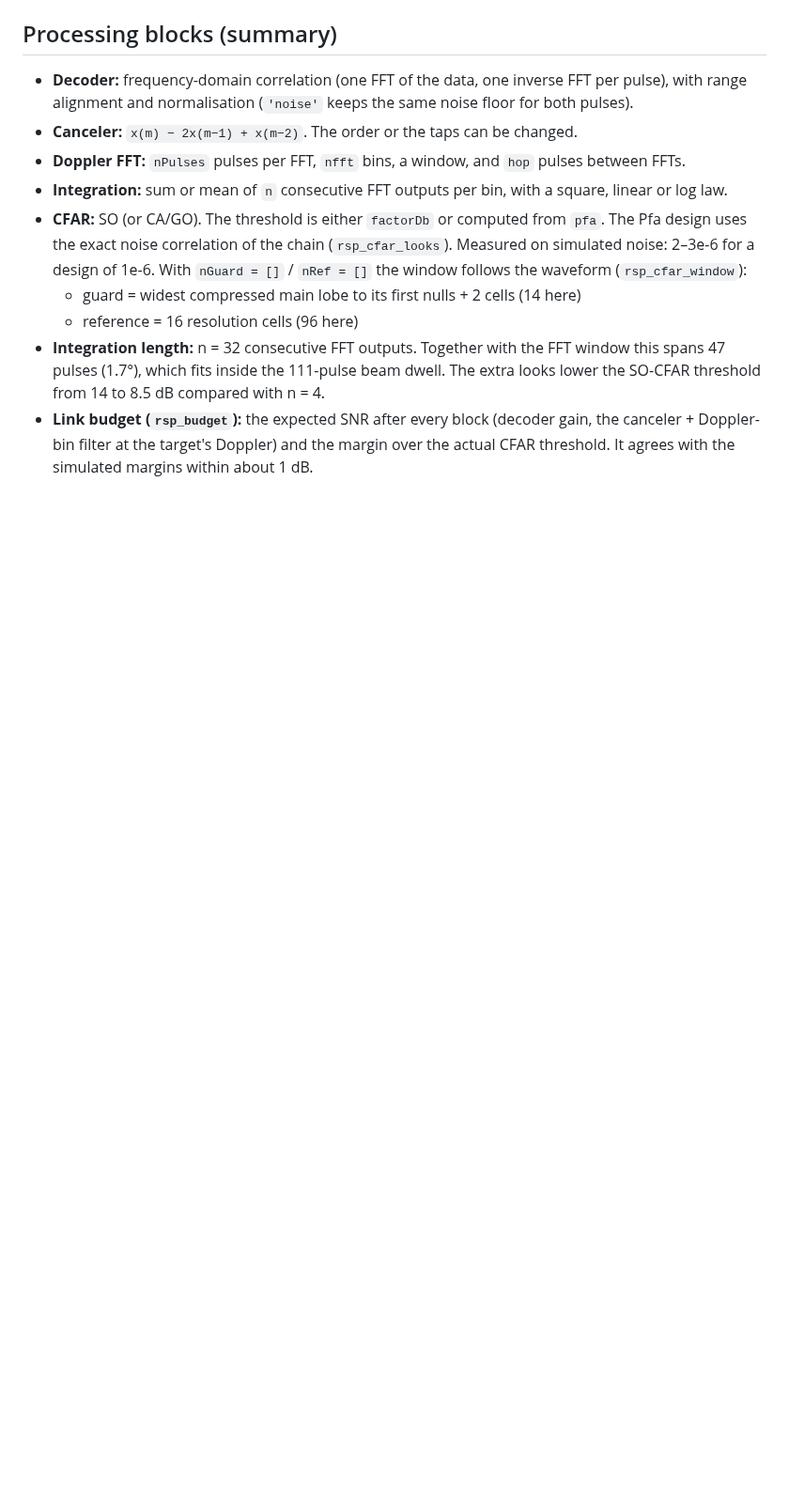
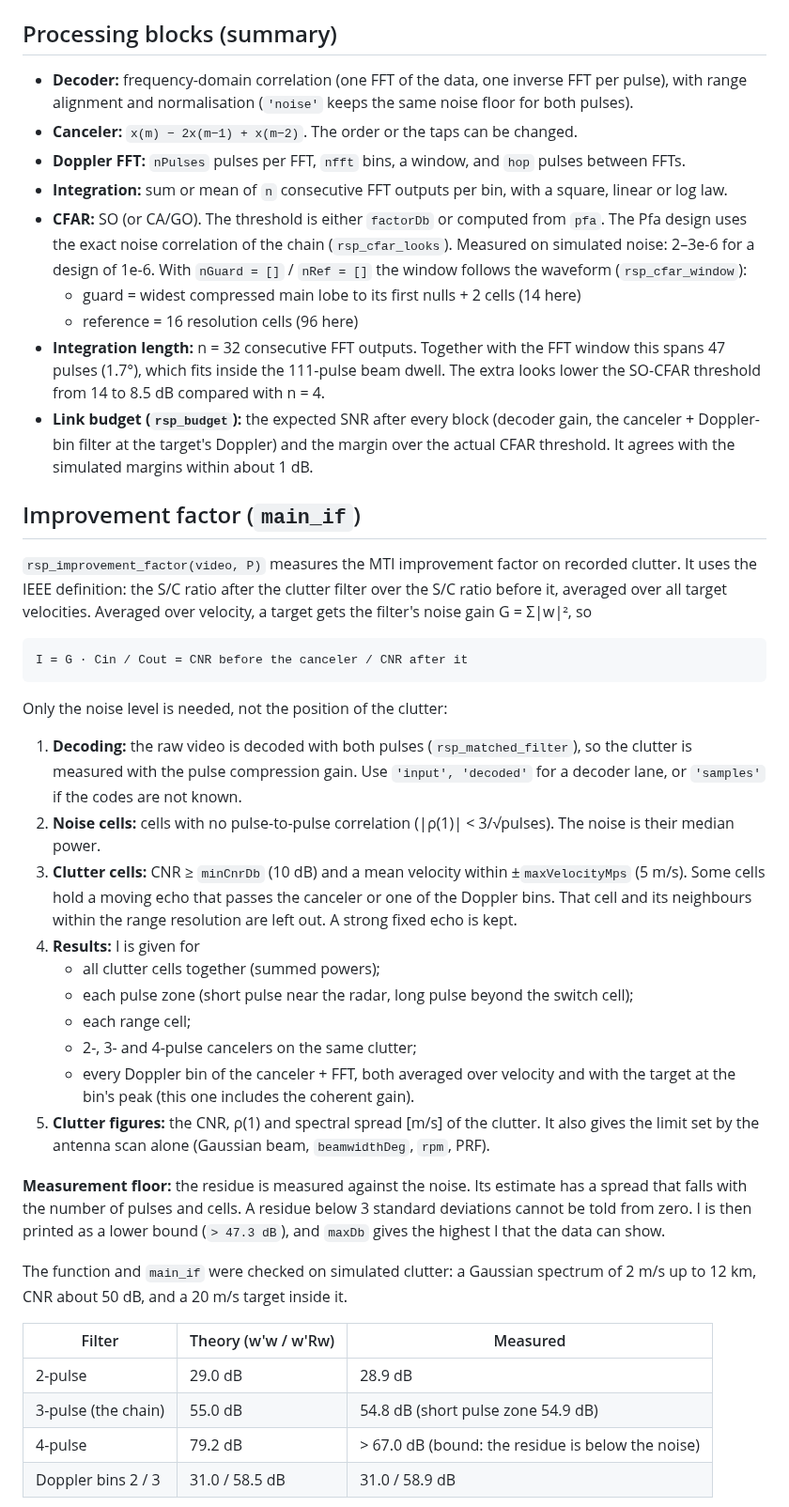
Before and after one commit to karamkarami/zare_1, a Markdown page: radar_processing/README.md, the part around one of its changes. Shown at 94% size. Rendered like a GitHub page; blank space fills up the shorter version.

````diff
--- a/radar_processing/README.md
+++ b/radar_processing/README.md
@@ -163,3 +166,50 @@ antenna speed.
   canceler + Doppler-bin filter at the target's Doppler) and the margin over the actual CFAR
   threshold. It agrees with the simulated margins within about 1 dB.
 
+## Improvement factor (`main_if`)
+
+`rsp_improvement_factor(video, P)` measures the MTI improvement factor on recorded clutter. It
+uses the IEEE definition: the S/C ratio after the clutter filter over the S/C ratio before it,
+averaged over all target velocities. Averaged over velocity, a target gets the filter's noise
+gain G = Σ|w|², so
+
+```
+I = G · Cin / Cout = CNR before the canceler / CNR after it
+```
+
+Only the noise level is needed, not the position of the clutter:
+
+1. **Decoding:** the raw video is decoded with both pulses (`rsp_matched_filter`), so the
+   clutter is measured with the pulse compression gain. Use `'input', 'decoded'` for a decoder
+   lane, or `'samples'` if the codes are not known.
+2. **Noise cells:** cells with no pulse-to-pulse correlation (|ρ(1)| < 3/√pulses). The noise is
+   their median power.
+3. **Clutter cells:** CNR ≥ `minCnrDb` (10 dB) and a mean velocity within ±`maxVelocityMps`
+   (5 m/s). Some cells hold a moving echo that passes the canceler or one of the Doppler bins.
+   That cell and its neighbours within the range resolution are left out. A strong fixed echo
+   is kept.
+4. **Results:** I is given for
+   * all clutter cells together (summed powers);
+   * each pulse zone (short pulse near the radar, long pulse beyond the switch cell);
+   * each range cell;
+   * 2-, 3- and 4-pulse cancelers on the same clutter;
+   * every Doppler bin of the canceler + FFT, both averaged over velocity and with the target
+     at the bin's peak (this one includes the coherent gain).
+5. **Clutter figures:** the CNR, ρ(1) and spectral spread [m/s] of the clutter. It also gives
+   the limit set by the antenna scan alone (Gaussian beam, `beamwidthDeg`, `rpm`, PRF).
+
+**Measurement floor:** the residue is measured against the noise. Its estimate has a spread
+that falls with the number of pulses and cells. A residue below 3 standard deviations cannot
+be told from zero. I is then printed as a lower bound (`> 47.3 dB`), and `maxDb` gives the
+highest I that the data can show.
+
+The function and `main_if` were checked on simulated clutter: a Gaussian spectrum of 2 m/s up
+to 12 km, CNR about 50 dB, and a 20 m/s target inside it.
+
+| Filter | Theory (w'w / w'Rw) | Measured |
+|---|---|---|
+| 2-pulse | 29.0 dB | 28.9 dB |
+| 3-pulse (the chain) | 55.0 dB | 54.8 dB (short pulse zone 54.9 dB) |
+| 4-pulse | 79.2 dB | > 67.0 dB (bound: the residue is below the noise) |
+| Doppler bins 2 / 3 | 31.0 / 58.5 dB | 31.0 / 58.9 dB |
+
````
Also changed, not shown: other parts of radar_processing/README.md (+31 -1 lines), radar_processing/docs/improvement_factor.png (added), 3 other files.
